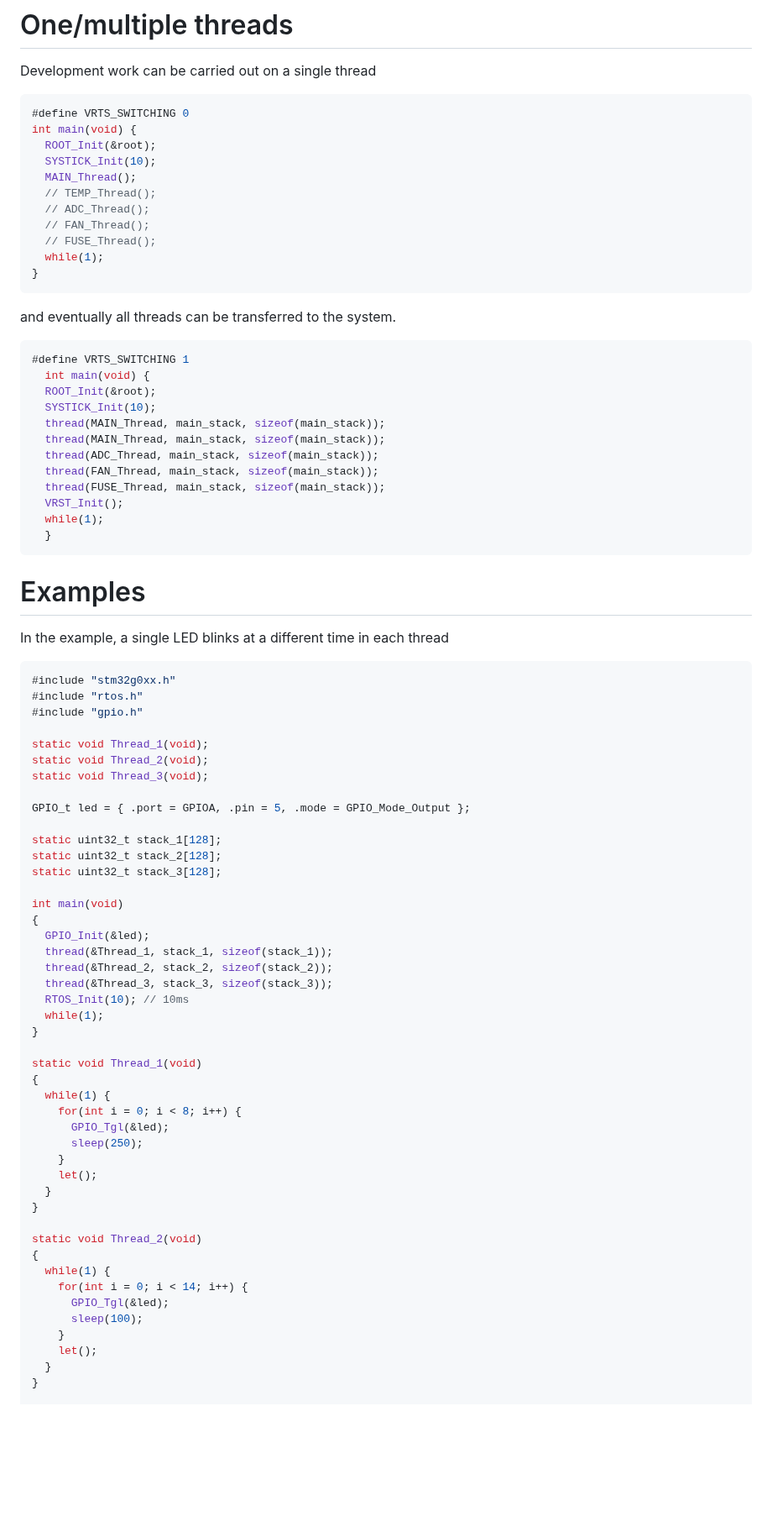
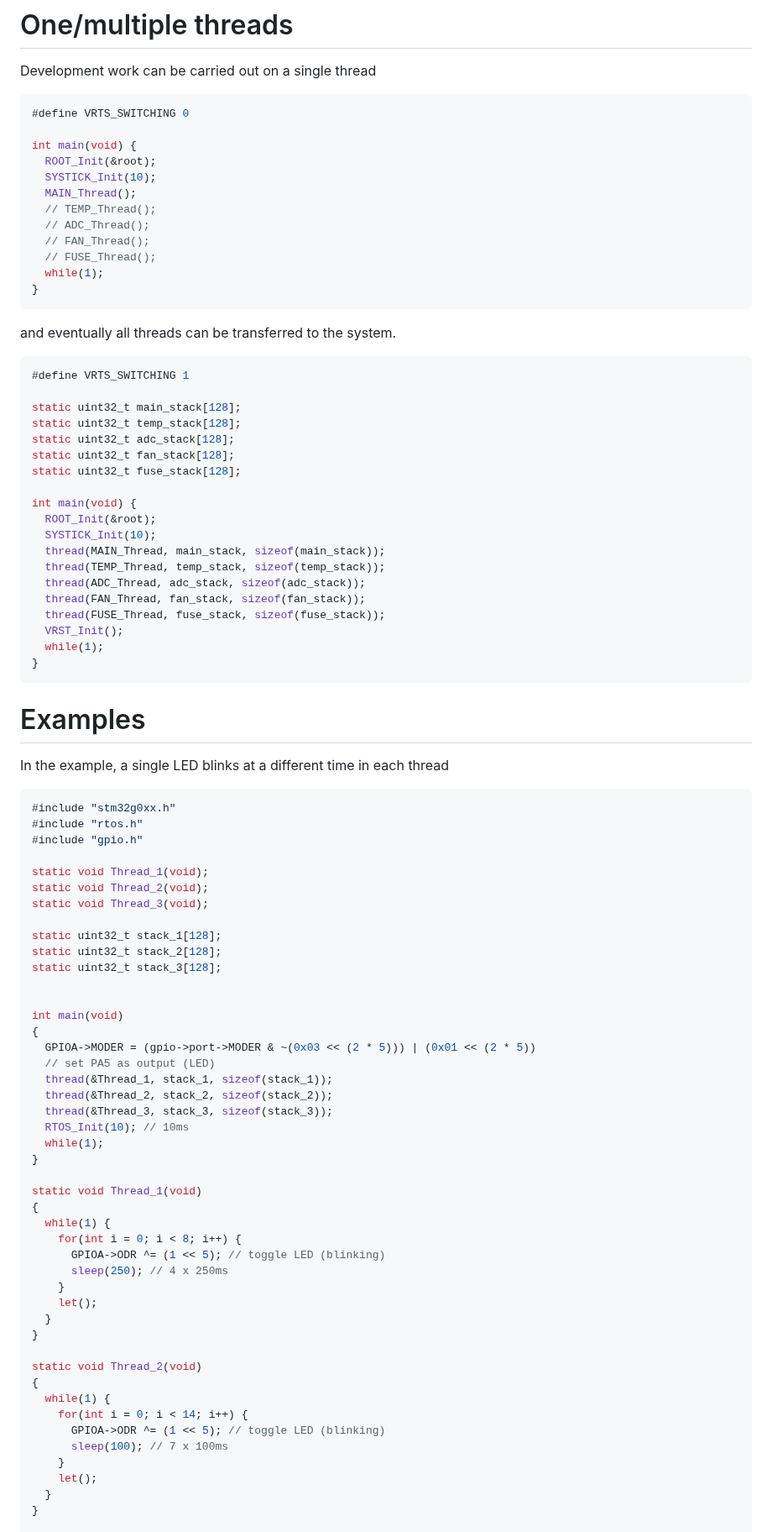
Before and after one commit to Xaeian/VRTS, a Markdown page: readme.md, the part around one of its changes. Shown at 84% size. Rendered like a GitHub page; blank space fills up the shorter version.

````diff
--- a/readme.md
+++ b/readme.md
@@ -97,6 +101,7 @@ Development work can be carried out on a single thread
 
 ```c
 #define VRTS_SWITCHING 0
+
 int main(void) {
   ROOT_Init(&root);
   SYSTICK_Init(10);
@@ -113,17 +118,24 @@ and eventually all threads can be transferred to the system.
 
 ```c
 #define VRTS_SWITCHING 1
-  int main(void) {
+
+static uint32_t main_stack[128];
+static uint32_t temp_stack[128];
+static uint32_t adc_stack[128];
+static uint32_t fan_stack[128];
+static uint32_t fuse_stack[128];
+
+int main(void) {
   ROOT_Init(&root);
   SYSTICK_Init(10);
   thread(MAIN_Thread, main_stack, sizeof(main_stack));
-  thread(MAIN_Thread, main_stack, sizeof(main_stack));
-  thread(ADC_Thread, main_stack, sizeof(main_stack));
-  thread(FAN_Thread, main_stack, sizeof(main_stack));
-  thread(FUSE_Thread, main_stack, sizeof(main_stack));
+  thread(TEMP_Thread, temp_stack, sizeof(temp_stack));
+  thread(ADC_Thread, adc_stack, sizeof(adc_stack));
+  thread(FAN_Thread, fan_stack, sizeof(fan_stack));
+  thread(FUSE_Thread, fuse_stack, sizeof(fuse_stack));
   VRST_Init();
   while(1);
-  }
+}
 ```
 
 # Examples
@@ -139,15 +151,15 @@ static void Thread_1(void);
 static void Thread_2(void);
 static void Thread_3(void);
 
-GPIO_t led = { .port = GPIOA, .pin = 5, .mode = GPIO_Mode_Output };
-
 static uint32_t stack_1[128];
 static uint32_t stack_2[128];
 static uint32_t stack_3[128];
 
+
 int main(void)
 {
-  GPIO_Init(&led);
+  GPIOA->MODER = (gpio->port->MODER & ~(0x03 << (2 * 5))) | (0x01 << (2 * 5))
+  // set PA5 as output (LED)
   thread(&Thread_1, stack_1, sizeof(stack_1));
   thread(&Thread_2, stack_2, sizeof(stack_2));
   thread(&Thread_3, stack_3, sizeof(stack_3));
@@ -159,8 +171,8 @@ static void Thread_1(void)
 {
   while(1) {
     for(int i = 0; i < 8; i++) {
-      GPIO_Tgl(&led);
-      sleep(250);
+      GPIOA->ODR ^= (1 << 5); // toggle LED (blinking)
+      sleep(250); // 4 x 250ms
     }
     let();
   }
@@ -170,8 +182,8 @@ static void Thread_2(void)
 {
   while(1) {
     for(int i = 0; i < 14; i++) {
-      GPIO_Tgl(&led);
-      sleep(100);
+      GPIOA->ODR ^= (1 << 5); // toggle LED (blinking)
+      sleep(100); // 7 x 100ms
     }
     let();
   }
````
Also changed, not shown: other parts of readme.md (+17 -17 lines), license.md (added, +21 -0 lines), img/rtos.png (added), img/vrts.png (added), 1 other file.
